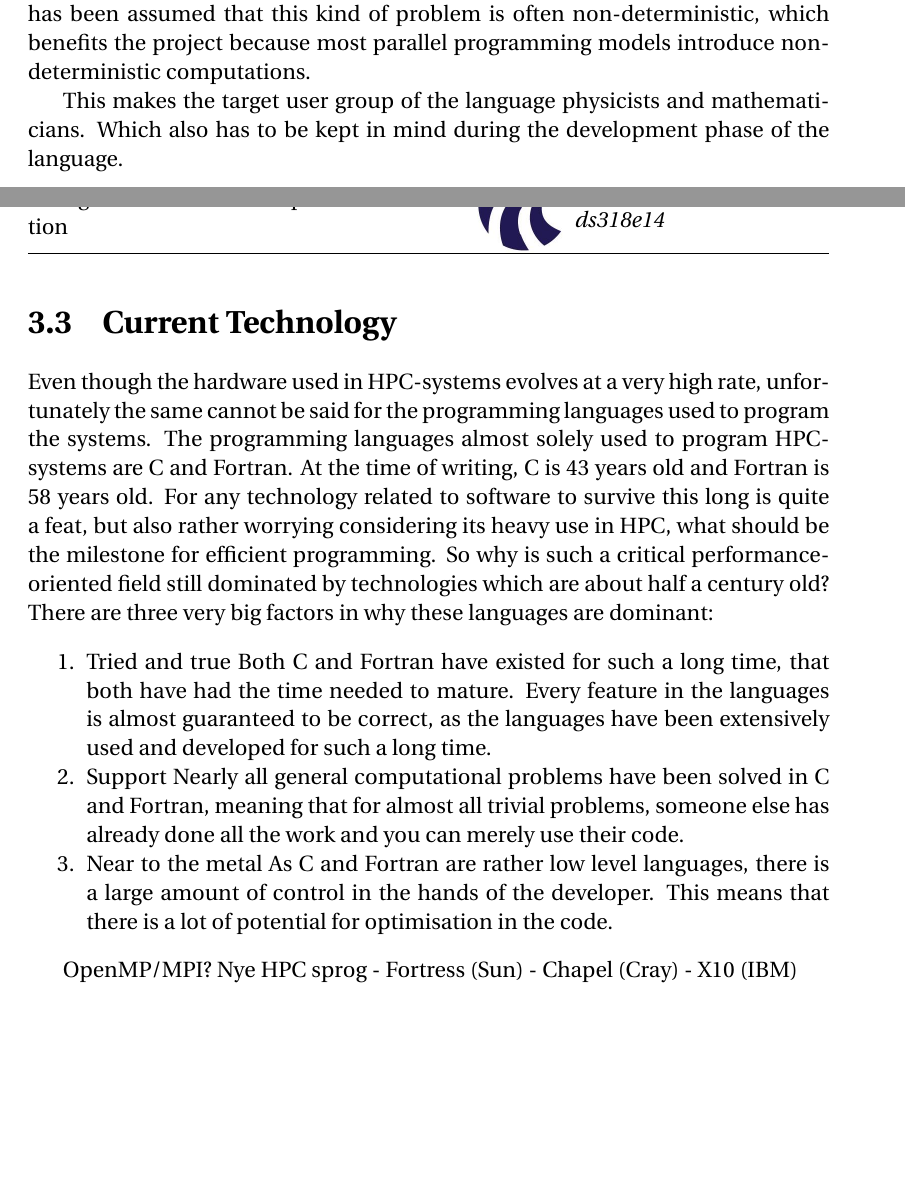
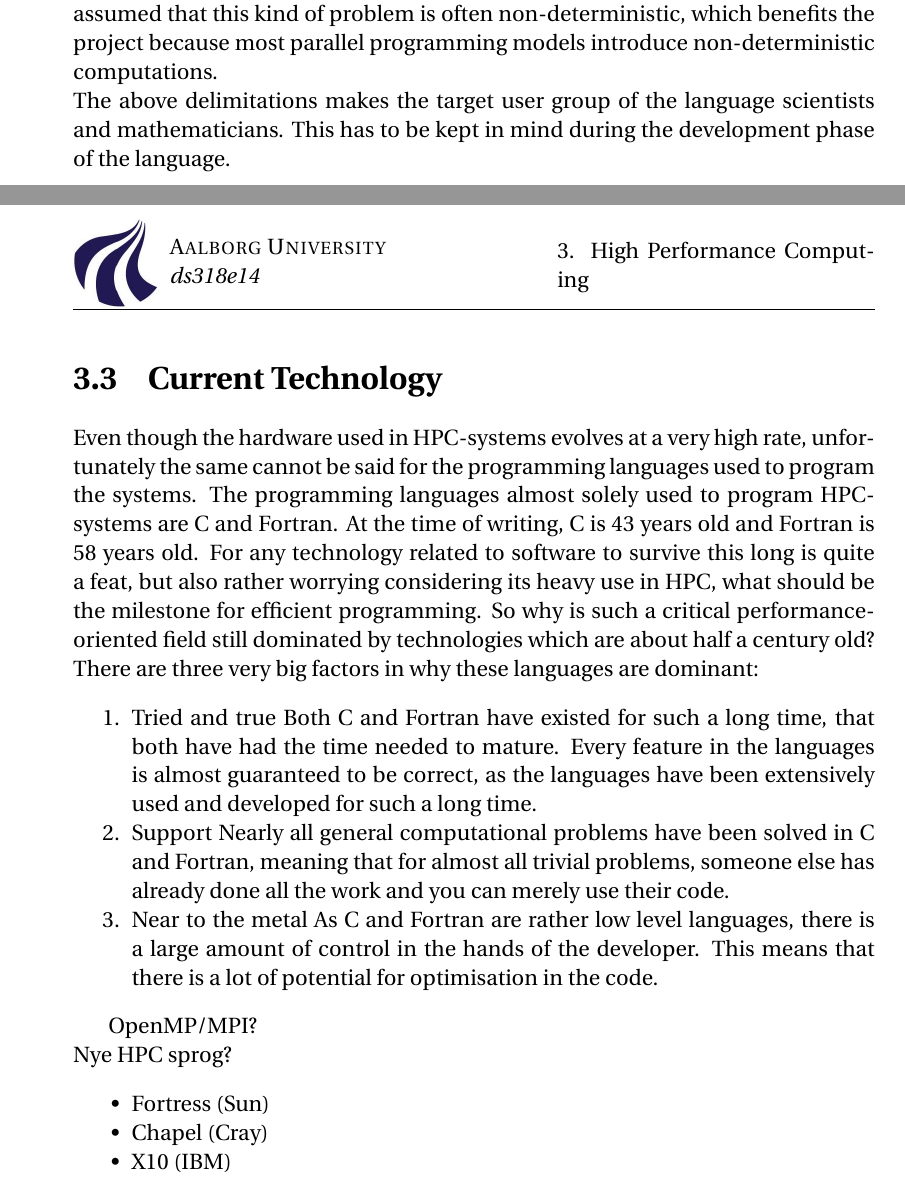
Before and after one commit to simonvandel/TLDR, a LaTeX thesis (Report/master.tex, which reads Report/Analysis/HPC/hpc.tex, Report/introduction.tex): two parts of pages 10 and 14 of 23 before the commit and two parts of pages 9 and 13 of 22 after it, joined at a grey line, cut so that both start at the same text, the shorter picture padded with empty space. Compiled offline with pdfLaTeX.

Commit message:
sidste rettelser før vejl.møde

```diff
--- a/Report/Analysis/HPC/hpc.tex
+++ b/Report/Analysis/HPC/hpc.tex
@@ -31,8 +31,10 @@ So why is such a critical performance-oriented field still dominated by technolo
 	As C and Fortran are rather low level languages, there is a large amount of control in the hands of the developer. This means that there is a lot of potential for optimisation in the code.
 \end{enumerate}
 
-OpenMP/MPI?
-Nye HPC sprog
- - Fortress (Sun)
- - Chapel (Cray)
- - X10 (IBM)
+OpenMP/MPI?\\
+Nye HPC sprog?
+\begin{itemize}
+	\item Fortress (Sun)
+	\item Chapel (Cray)
+	\item X10 (IBM)
+\end{itemize}
--- a/Report/introduction.tex
+++ b/Report/introduction.tex
@@ -1,6 +1,3 @@
-\mypart{Introduction}{Introduction}\label{part:introduction}
-The main focus of this project is to create a programming language for parallel computing. Besides that it has been chosen to delimit the scope of the project further more by choosing a target group for the language. Making a general purpose language optimized for parallel programming, is a large problem that has been attempted solve many times\cite{parallel programming languages}.
-
-The aim of the project is not to solve this problem, but rather focusing on creating a language that is useful in solving a specific group of problems. The programming language will be focused on simulations of physical systems. It has been assumed that this kind of problem is often non-deterministic, which benefits the project because most parallel programming models introduce non-deterministic computations.
-
-This makes the target user group of the language physicists and mathematicians. Which also has to be kept in mind during the development phase of the language.
+\mypart{Introduction}{The main focus of this project is to create a programming language for parallel computing. Besides that it has been chosen to delimit the scope of the project further more by choosing a target group for the language. Making a general purpose language optimized for parallel programming, is a large problem that has been attempted solve many times\cite{parallel programming languages}.
+\\The aim of the project is not to solve this problem, but rather focusing on creating a language that is useful in solving a specific group of problems. The programming language will be focused on simulations of physical systems. It has been assumed that this kind of problem is often non-deterministic, which benefits the project because most parallel programming models introduce non-deterministic computations.
+\\The above delimitations makes the target user group of the language scientists and mathematicians. This has to be kept in mind during the development phase of the language.}\label{part:introduction}
```
Also changed, not shown: Report/Analysis/MPI/MPI.tex (+2 -2 lines), Report/Analysis/Problemanalysis/problemanalysis.tex (+2 -2 lines), Report/Analysis/HPC/hpc.tex (6 more changed lines).
